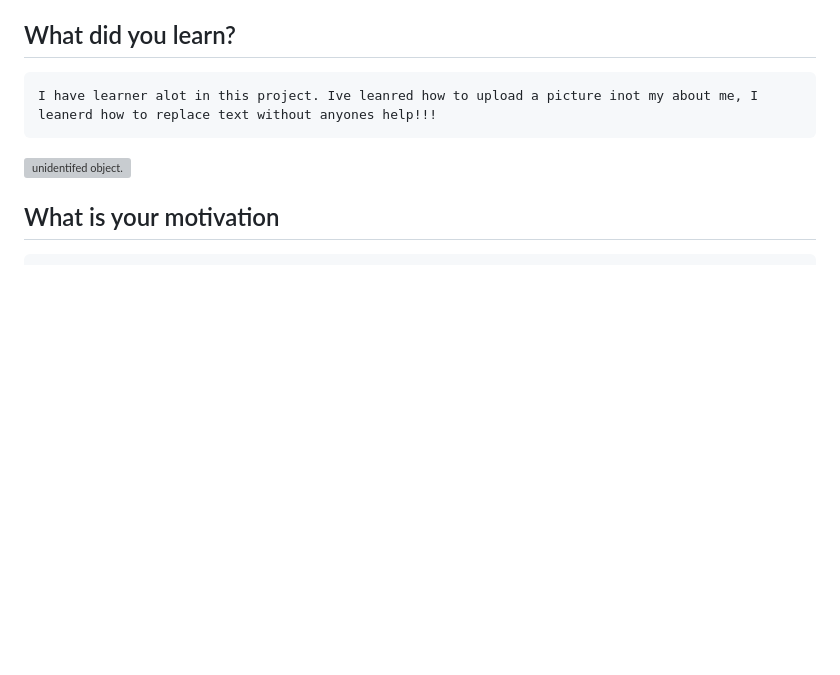
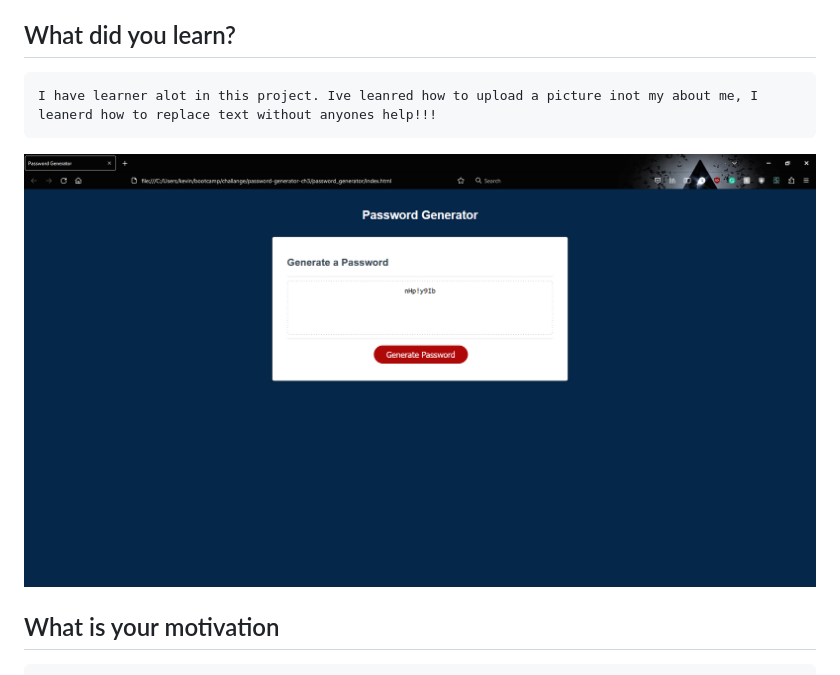
Before and after one commit to kevinverduzco27/password_generator, a Markdown page: README.md, the part around the change. Rendered like a GitHub page; pictures changed too: Assets/PasswordGenerator.png (added); blank space fills up the shorter version; grey boxes are pictures that could not be loaded.

Commit message:
fixed name

````diff
--- a/README.md
+++ b/README.md
@@ -6,7 +6,7 @@ https://github.com/kevinverduzco27/password_generator
 ```
 I have learner alot in this project. Ive leanred how to upload a picture inot my about me, I leanerd how to replace text without anyones help!!!
 ```
-![unidentifed object.](./Assets/Password%20Generator.png)
+![unidentifed object.](./Assets/PasswordGenerator.png)
 ## What is your motivation
 
 ```
````
